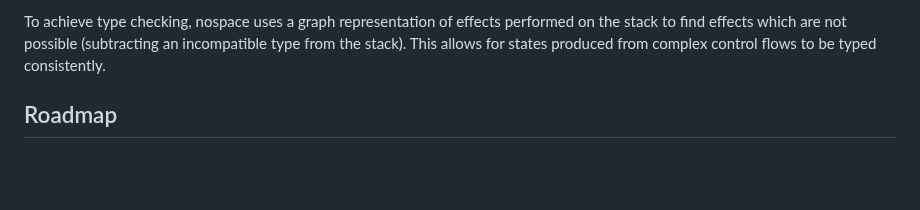
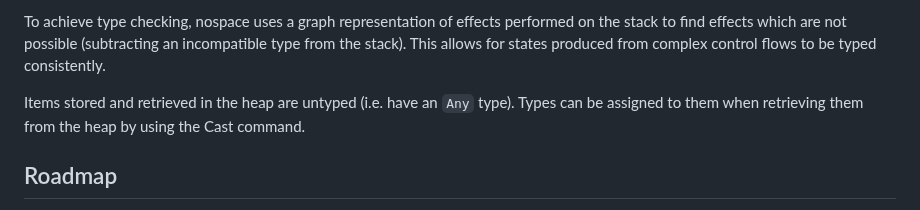
Before and after one commit to LeahHirst/nospace, a Markdown page: README.md, the part around the change. Rendered like a GitHub page; blank space fills up the shorter version.

```diff
--- a/README.md
+++ b/README.md
@@ -43,6 +43,8 @@ There are 4 primitive types provided by nospace, however you may also specify yo
 As Whitespace is a stack based language, there may be situations where there are an indeterminate number of items of certain types on the stack (for example, a program which reads an input string of unknown length). In these scenarios, type checking will succeed so long as one branch would result in the types being consistent for the whole program.
 
 To achieve type checking, nospace uses a graph representation of effects performed on the stack to find effects which are not possible (subtracting an incompatible type from the stack). This allows for states produced from complex control flows to be typed consistently.
+
+Items stored and retrieved in the heap are untyped (i.e. have an `Any` type). Types can be assigned to them when retrieving them from the heap by using the Cast command.
 
 ## Roadmap
 
```
